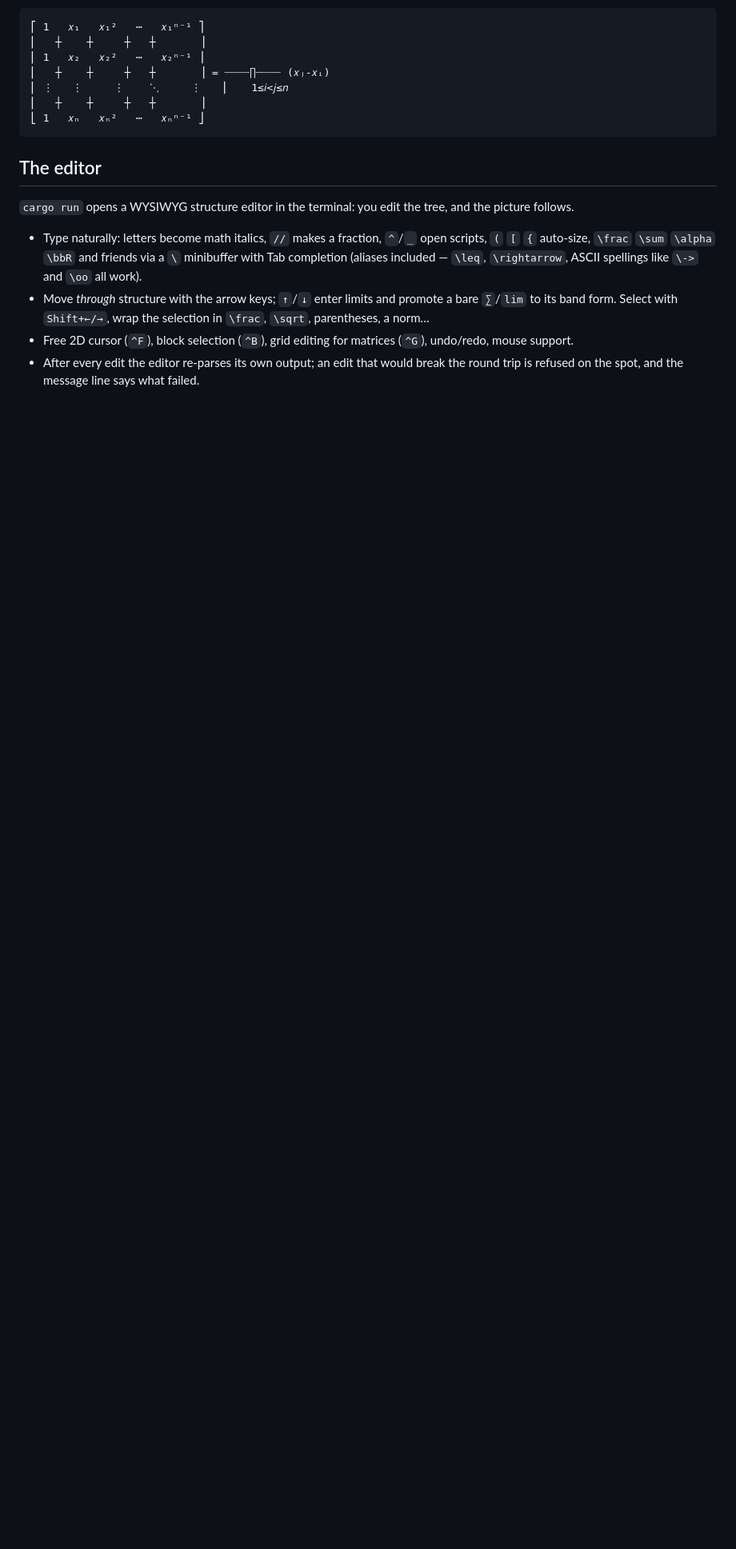
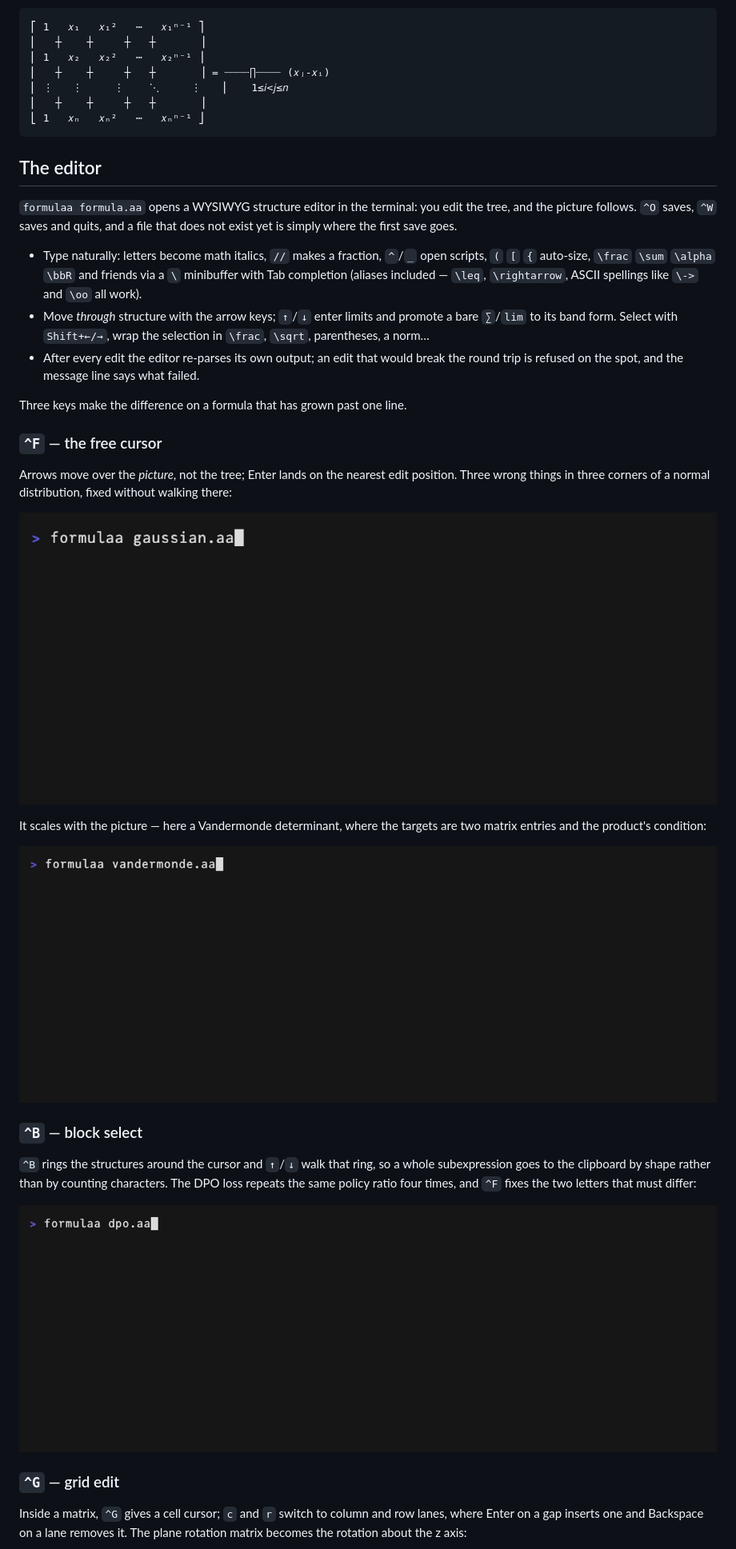
Before and after one commit to ho-oto/formulaa, a Markdown page: README.md, the part around one of its changes. Shown at 80% size. GitHub-like rendering; pictures changed too: demo/dpo.gif (added), demo/free-move-matrix.gif (added), demo/free-move.gif (added); blank space fills up the shorter version.

Commit message:
README v2: the editor demonstrated, not described
Six VHS tapes and their recordings live in demo/, and the README leans
on four of them:

- quadratic.gif right after the opening sample — type a formula, save
  it, convert it, reopen it and change a sign: the whole round trip in
  one loop, with the intent narrated in shell comments.
- ^F twice (a normal distribution's three wrong corners, then a
  Vandermonde determinant), ^B on the DPO loss (where the same policy
  ratio appears four times), ^G growing the plane rotation matrix into
  the rotation about z — the three keys that earn their keep once a
  formula outgrows one line.

The tapes are the source: `vhs demo/free-move.tape` re-records any of
them. They need a release build on PATH and JuliaMono installed — the
font carries the math italics and joins the radical to its overline.

The editor section also catches up with the file-based CLI (it still
said `cargo run`), and Cargo.toml excludes demo/ so a megabyte of GIF
stays out of the published crate.

Co-Authored-By: Claude Opus 5 (1M context) <noreply@anthropic.com>

```diff
--- a/README.md
+++ b/README.md
@@ -123,8 +125,10 @@ markers, so rows and columns are unambiguous even with empty cells:
 
 ## The editor
 
-`cargo run` opens a WYSIWYG structure editor in the terminal: you
-edit the tree, and the picture follows.
+`formulaa formula.aa` opens a WYSIWYG structure editor in the terminal:
+you edit the tree, and the picture follows. `^O` saves, `^W` saves and
+quits, and a file that does not exist yet is simply where the first
+save goes.
 
 - Type naturally: letters become math italics, `//` makes a fraction,
   `^`/`_` open scripts, `(` `[` `{` auto-size, `\frac` `\sum` `\alpha`
@@ -134,9 +138,39 @@ edit the tree, and the picture follows.
 - Move *through* structure with the arrow keys; `↑`/`↓` enter limits and
   promote a bare `∑`/`lim` to its band form. Select with `Shift+←/→`,
   wrap the selection in `\frac`, `\sqrt`, parentheses, a norm…
-- Free 2D cursor (`^F`), block selection (`^B`), grid editing for
-  matrices (`^G`), undo/redo, mouse support.
 - After every edit the editor re-parses its own output; an edit that
   would break the round trip is refused on the spot, and the message
   line says what failed.
 
+Three keys make the difference on a formula that has grown past one
+line.
+
+### `^F` — the free cursor
+
+Arrows move over the *picture*, not the tree; Enter lands on the
+nearest edit position. Three wrong things in three corners of a normal
+distribution, fixed without walking there:
+
+![Fixing three mistakes in a normal distribution with the free cursor](demo/free-move.gif)
+
+It scales with the picture — here a Vandermonde determinant, where the
+targets are two matrix entries and the product's condition:
+
+![Correcting entries of a Vandermonde determinant](demo/free-move-matrix.gif)
+
+### `^B` — block select
+
+`^B` rings the structures around the cursor and `↑`/`↓` walk that ring,
+so a whole subexpression goes to the clipboard by shape rather than by
+counting characters. The DPO loss repeats the same policy ratio four
+times, and `^F` fixes the two letters that must differ:
+
+![Building the DPO loss by copying the ratio and its argument pair](demo/dpo.gif)
+
+### `^G` — grid edit
+
+Inside a matrix, `^G` gives a cell cursor; `c` and `r` switch to column
+and row lanes, where Enter on a gap inserts one and Backspace on a lane
+removes it. The plane rotation matrix becomes the rotation about the z
+axis:
+
```
Also changed, not shown: other parts of README.md (+7 -1 lines), demo/block-select.gif (added), demo/grid-edit.gif (added), demo/quadratic.gif (added), 7 other files.
